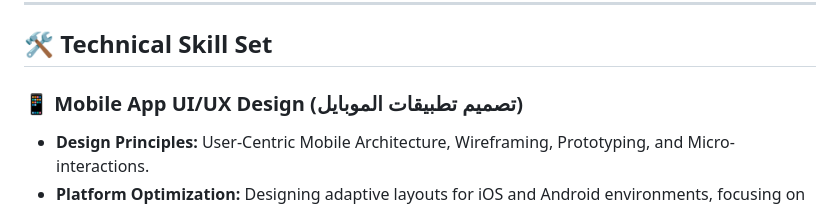
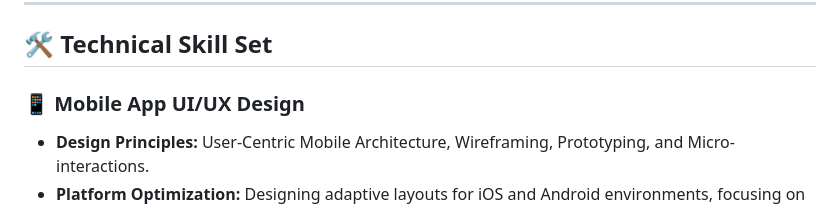
Before and after one commit to malakzoheer956-art/Malak-Resume, a Markdown page: README.md, the part around the change. Rendered like a GitHub page.

```diff
--- a/README.md
+++ b/README.md
@@ -11,7 +11,7 @@ I specialize in transforming complex logics into beautiful, seamless, and user-c
 
 ## 🛠️ Technical Skill Set
 
-### 📱 Mobile App UI/UX Design (تصميم تطبيقات الموبايل)
+### 📱 Mobile App UI/UX Design
 * **Design Principles:** User-Centric Mobile Architecture, Wireframing, Prototyping, and Micro-interactions.
 * **Platform Optimization:** Designing adaptive layouts for iOS and Android environments, focusing on seamless touch interaction and modern components.
 
```
